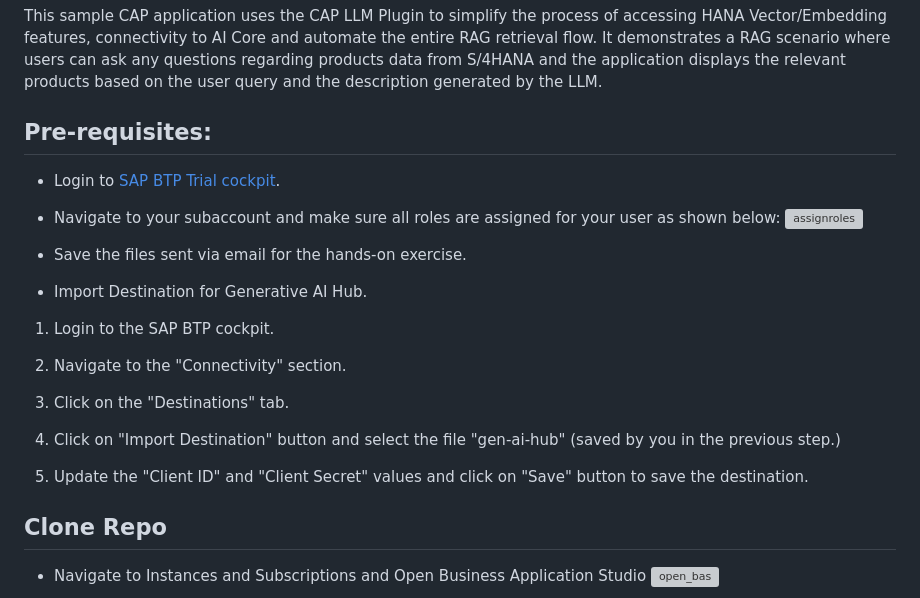
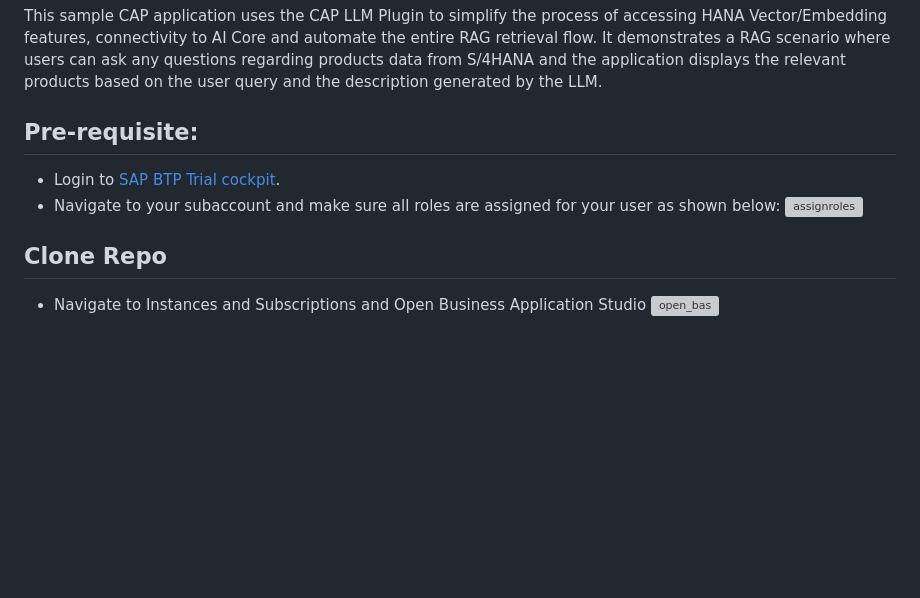
Before and after one commit to yashbhosale789/CAPM-RAG, a Markdown page: README.md, the part around the change. Rendered like a GitHub page; blank space fills up the shorter version; grey boxes are pictures that could not be loaded.

```diff
--- a/README.md
+++ b/README.md
@@ -2,26 +2,11 @@
 
 This sample CAP application uses the CAP LLM Plugin to simplify the process of accessing HANA Vector/Embedding features, connectivity to AI Core and automate the entire RAG retrieval flow. It demonstrates a RAG scenario where users can ask any questions regarding products data from S/4HANA and the application displays the relevant products based on the user query and the description generated by the LLM.
 
-## Pre-requisites:
+## Pre-requisite:
 
 -   Login to [SAP BTP Trial cockpit](https://account.hanatrial.ondemand.com/trial/#/home/trial).
 -   Navigate to your subaccount and make sure all roles are assigned for your user as shown below:
 ![assignroles](images/assignroles.png)
-
-- Save the files sent via email for the hands-on exercise.
-
-- Import Destination for Generative AI Hub.
-
-1. Login to the SAP BTP cockpit.
-
-2. Navigate to the "Connectivity" section.
-
-3. Click on the "Destinations" tab.
-
-4. Click on "Import Destination" button and select the file "gen-ai-hub" (saved by you in the previous step.)
-
-5. Update the "Client ID" and "Client Secret" values and click on "Save" button to save the destination.
-
 
 ## Clone Repo
 
```
